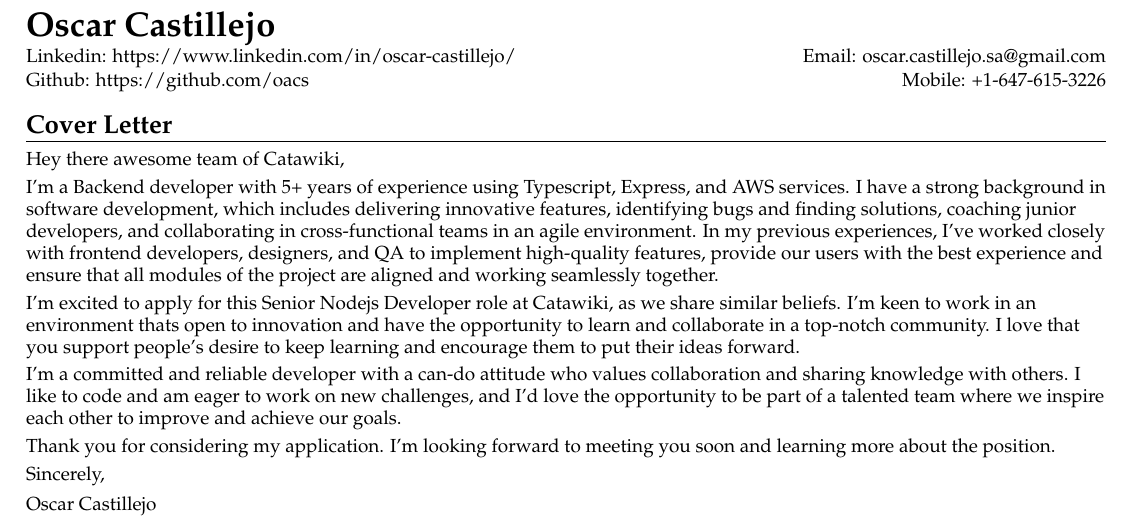
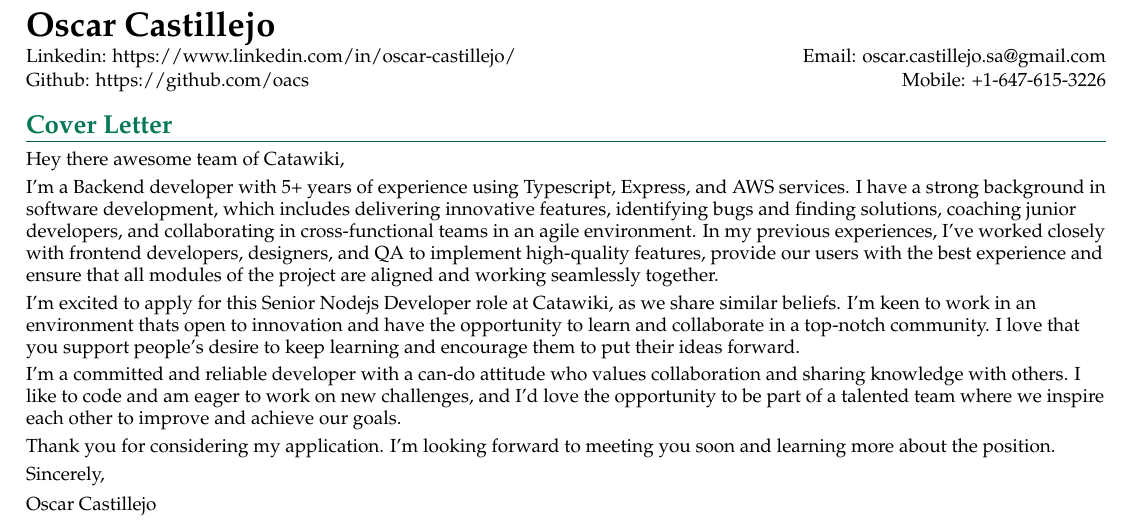
Before and after one commit to oacs/cv, a LaTeX document (cover-letter.tex): part of the page, cut so that both start at the same text. Compiled offline with pdfLaTeX.

Commit message:
feat: add color to cover letter

```diff
--- a/cover-letter.tex
+++ b/cover-letter.tex
@@ -17,6 +17,11 @@
 \usepackage[T1]{fontenc}
 \usepackage{palatino}
 \usepackage{anyfontsize}
+\usepackage[dvipsnames]{xcolor}
+
+\definecolor{mypink3}{RGB}{4 120 87}
+\definecolor{mypink2}{RGB}{6 95 70}
+\definecolor{mypink1}{RGB}{6 78 59}
 
 \hypersetup{hidelinks}
 
@@ -45,8 +50,8 @@
 
 % Sections formatting
 \titleformat{\section}{
-  \fontsize{13pt}{13pt}\selectfont\bfseries\raggedright
-}{}{0em}{}[\color{black}\titlerule \vspace{-5pt}]
+  \color{mypink3}\fontsize{13pt}{13pt}\selectfont\bfseries\raggedright
+}{}{0em}{}[\color{mypink2}\titlerule \vspace{-5pt}]
 
 %-------------------------
 % Custom commands
```
